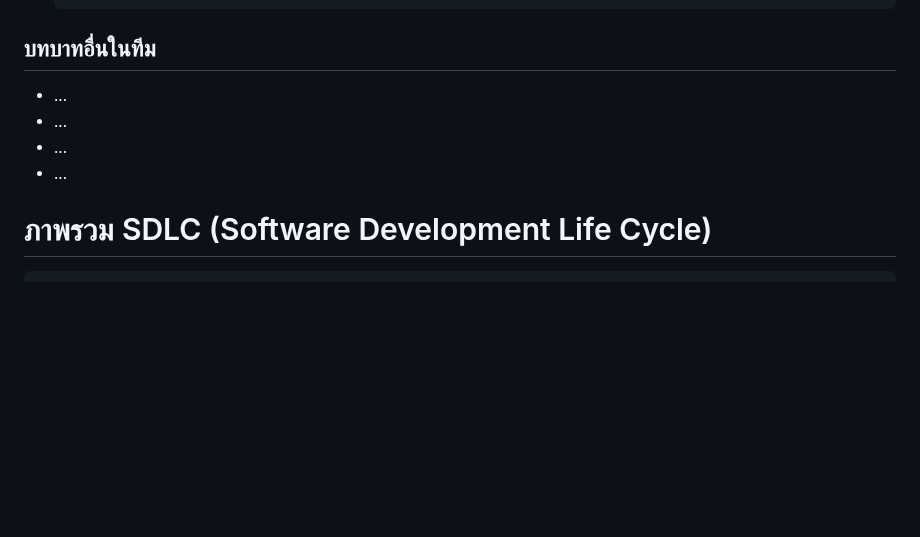
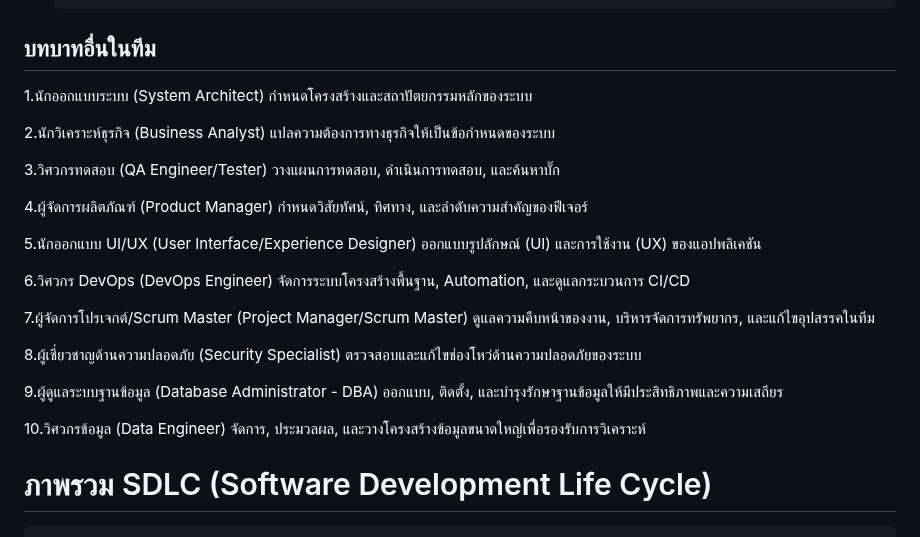
Before and after one commit to cpecodebattle/engce301-team-cpeno1, a Markdown page: SE_INTRO_NOTES.md, the part around the change. Drawn GitHub-style; blank space fills up the shorter version.

Commit message:
add role section sentence

````diff
--- a/SE_INTRO_NOTES.md
+++ b/SE_INTRO_NOTES.md
@@ -16,10 +16,25 @@
         -ทดสอบตรวจสอบการทำงานของโค้ดและระบบเพื่อหาข้อบกพร่อง
         -บำรุงรักษาแก้ไขปัญหาหลังการใช้งาน และปรับปรุงโค้ดให้ดีขึ้น
 ## บทบาทอื่นในทีม
-- ...
-- ...
-- ...
-- ...
+1.นักออกแบบระบบ (System Architect) กำหนดโครงสร้างและสถาปัตยกรรมหลักของระบบ
+
+2.นักวิเคราะห์ธุรกิจ (Business Analyst) แปลความต้องการทางธุรกิจให้เป็นข้อกำหนดของระบบ
+
+3.วิศวกรทดสอบ (QA Engineer/Tester) วางแผนการทดสอบ, ดำเนินการทดสอบ, และค้นหาบั๊ก
+
+4.ผู้จัดการผลิตภัณฑ์ (Product Manager) กำหนดวิสัยทัศน์, ทิศทาง, และลำดับความสำคัญของฟีเจอร์
+
+5.นักออกแบบ UI/UX (User Interface/Experience Designer) ออกแบบรูปลักษณ์ (UI) และการใช้งาน (UX) ของแอปพลิเคชัน
+
+6.วิศวกร DevOps (DevOps Engineer) จัดการระบบโครงสร้างพื้นฐาน, Automation, และดูแลกระบวนการ CI/CD
+
+7.ผู้จัดการโปรเจกต์/Scrum Master (Project Manager/Scrum Master) ดูแลความคืบหน้าของงาน, บริหารจัดการทรัพยากร, และแก้ไขอุปสรรคในทีม
+
+8.ผู้เชี่ยวชาญด้านความปลอดภัย (Security Specialist) ตรวจสอบและแก้ไขช่องโหว่ด้านความปลอดภัยของระบบ
+
+9.ผู้ดูแลระบบฐานข้อมูล (Database Administrator - DBA) ออกแบบ, ติดตั้ง, และบำรุงรักษาฐานข้อมูลให้มีประสิทธิภาพและความเสถียร
+
+10.วิศวกรข้อมูล (Data Engineer) จัดการ, ประมวลผล, และวางโครงสร้างข้อมูลขนาดใหญ่เพื่อรองรับการวิเคราะห์
 
 # ภาพรวม SDLC (Software Development Life Cycle)
 ```
````
